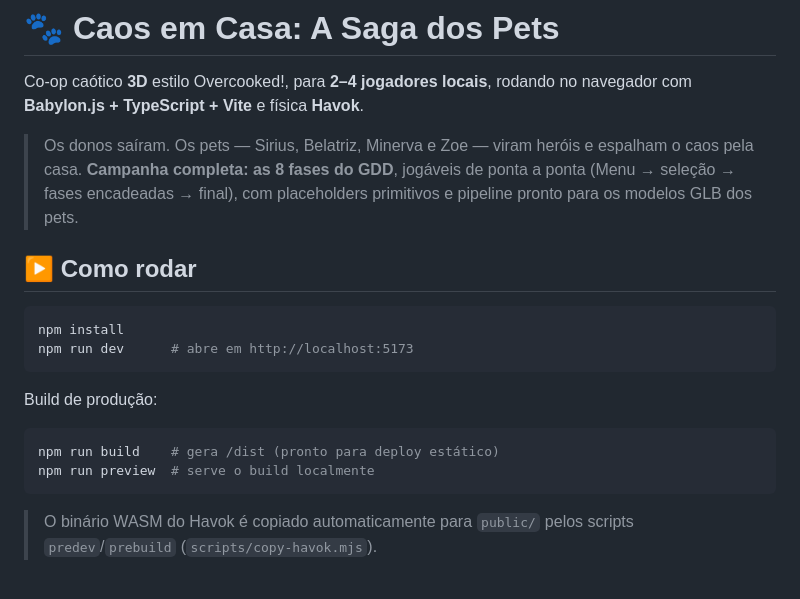
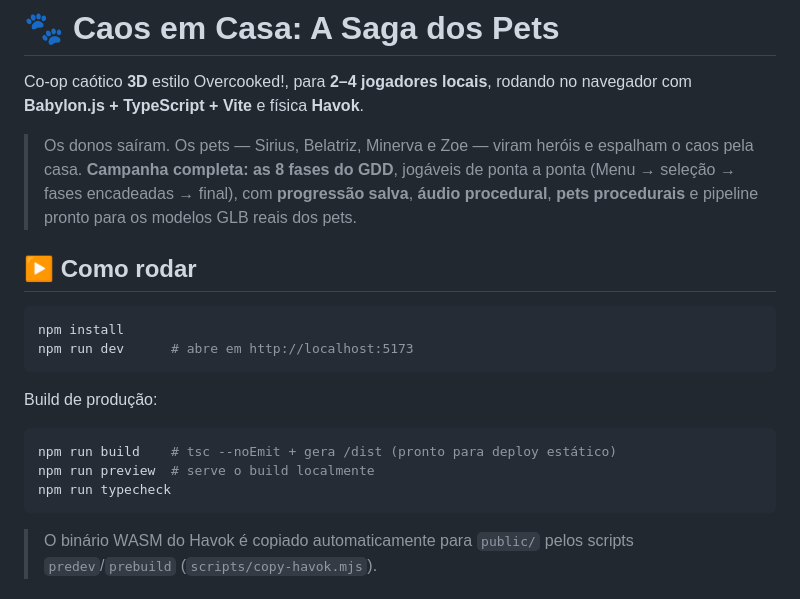
Before and after one commit to QueenZandra/caos-3D, a Markdown page: README.md, the part around one of its changes. Rendered like a GitHub page.

````diff
--- a/README.md
+++ b/README.md
@@ -5,8 +5,9 @@ navegador com **Babylon.js + TypeScript + Vite** e física **Havok**.
 
 > Os donos saíram. Os pets — Sirius, Belatriz, Minerva e Zoe — viram heróis e
 > espalham o caos pela casa. **Campanha completa: as 8 fases do GDD**, jogáveis de
-> ponta a ponta (Menu → seleção → fases encadeadas → final), com placeholders
-> primitivos e pipeline pronto para os modelos GLB dos pets.
+> ponta a ponta (Menu → seleção → fases encadeadas → final), com **progressão
+> salva**, **áudio procedural**, **pets procedurais** e pipeline pronto para os
+> modelos GLB reais dos pets.
 
 ## ▶️ Como rodar
 
@@ -18,8 +19,9 @@ npm run dev      # abre em http://localhost:5173
 Build de produção:
 
 ```bash
-npm run build    # gera /dist (pronto para deploy estático)
+npm run build    # tsc --noEmit + gera /dist (pronto para deploy estático)
 npm run preview  # serve o build localmente
+npm run typecheck
 ```
 
 > O binário WASM do Havok é copiado automaticamente para `public/` pelos scripts
````
Also changed, not shown: other parts of README.md (+100 -59 lines).
